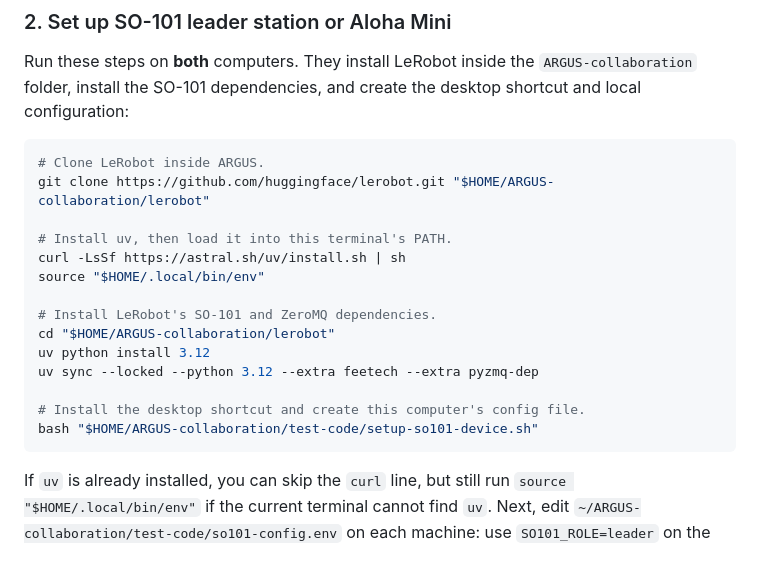
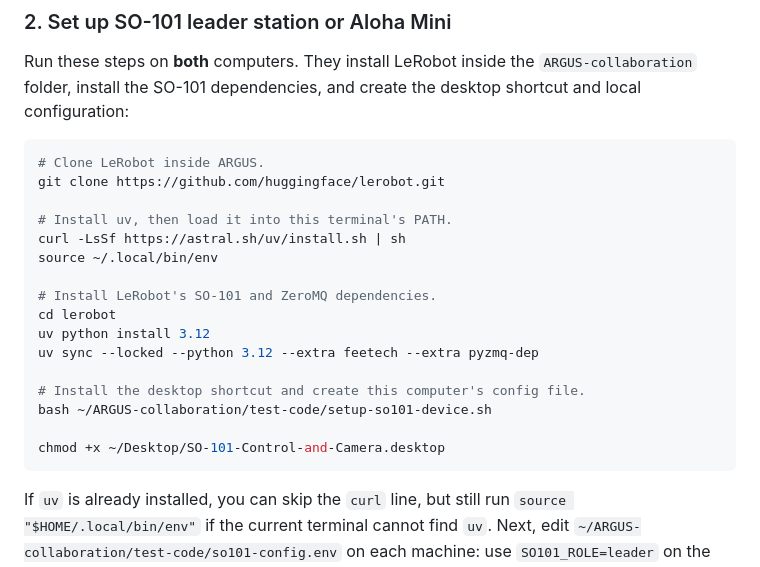
Before and after one commit to Kelvinchan324/ARGUS-collaboration, a Markdown page: README.md, the part around the change. Drawn GitHub-style.

Commit message:
Fix README instructions for LeRobot setup
Updated commands for cloning and setting up LeRobot, including path adjustments and permission changes for the desktop shortcut.

````diff
--- a/README.md
+++ b/README.md
@@ -37,19 +37,21 @@ desktop shortcut and local configuration:
 
 ```bash
 # Clone LeRobot inside ARGUS.
-git clone https://github.com/huggingface/lerobot.git "$HOME/ARGUS-collaboration/lerobot"
+git clone https://github.com/huggingface/lerobot.git
 
 # Install uv, then load it into this terminal's PATH.
 curl -LsSf https://astral.sh/uv/install.sh | sh
-source "$HOME/.local/bin/env"
+source ~/.local/bin/env
 
 # Install LeRobot's SO-101 and ZeroMQ dependencies.
-cd "$HOME/ARGUS-collaboration/lerobot"
+cd lerobot
 uv python install 3.12
 uv sync --locked --python 3.12 --extra feetech --extra pyzmq-dep
 
 # Install the desktop shortcut and create this computer's config file.
-bash "$HOME/ARGUS-collaboration/test-code/setup-so101-device.sh"
+bash ~/ARGUS-collaboration/test-code/setup-so101-device.sh
+
+chmod +x ~/Desktop/SO-101-Control-and-Camera.desktop
 ```
 
 If `uv` is already installed, you can skip the `curl` line, but still run
````
